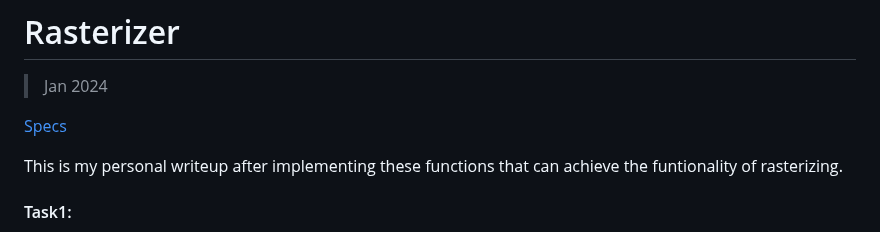
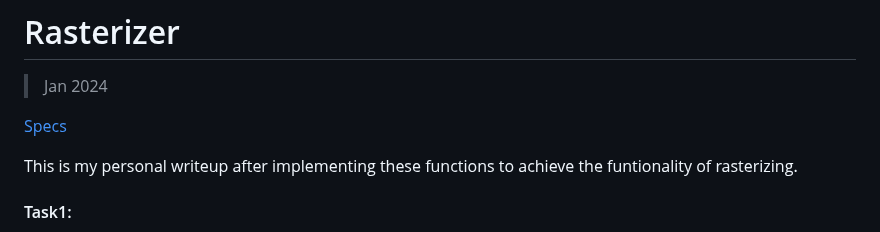
Before and after one commit to JC01111/Computer-Graphics-Projects, a Markdown page: Rasterizer/README.md, the part around the change. GitHub-like rendering.

```diff
--- a/Rasterizer/README.md
+++ b/Rasterizer/README.md
@@ -4,7 +4,7 @@
 
 [Specs](https://cs184.eecs.berkeley.edu/sp24/docs/hw1-spec)
 
-This is my personal writeup after implementing these functions that can achieve the funtionality of rasterizing.
+This is my personal writeup after implementing these functions to achieve the funtionality of rasterizing.
 
 #### Task1:
 1. This task helps me fully understand of how does the rasterizing work instead of conceptually. I rasterize the triangles by sampling each pixel within the range of x_values and y_values, by choosing the center of each pixel and sample it. Then I applied the barycentric coordinates to solve the issue of winding order, because barycentric coordinates are always nonnegative for points inside the triangle, regardless of the winding order of the vertices. Finally, if the alpha, beta, gamma are greater or equal to zero, x and y are greater or equal to zero and within the bounding box, we can fill color for this pixel.
```
